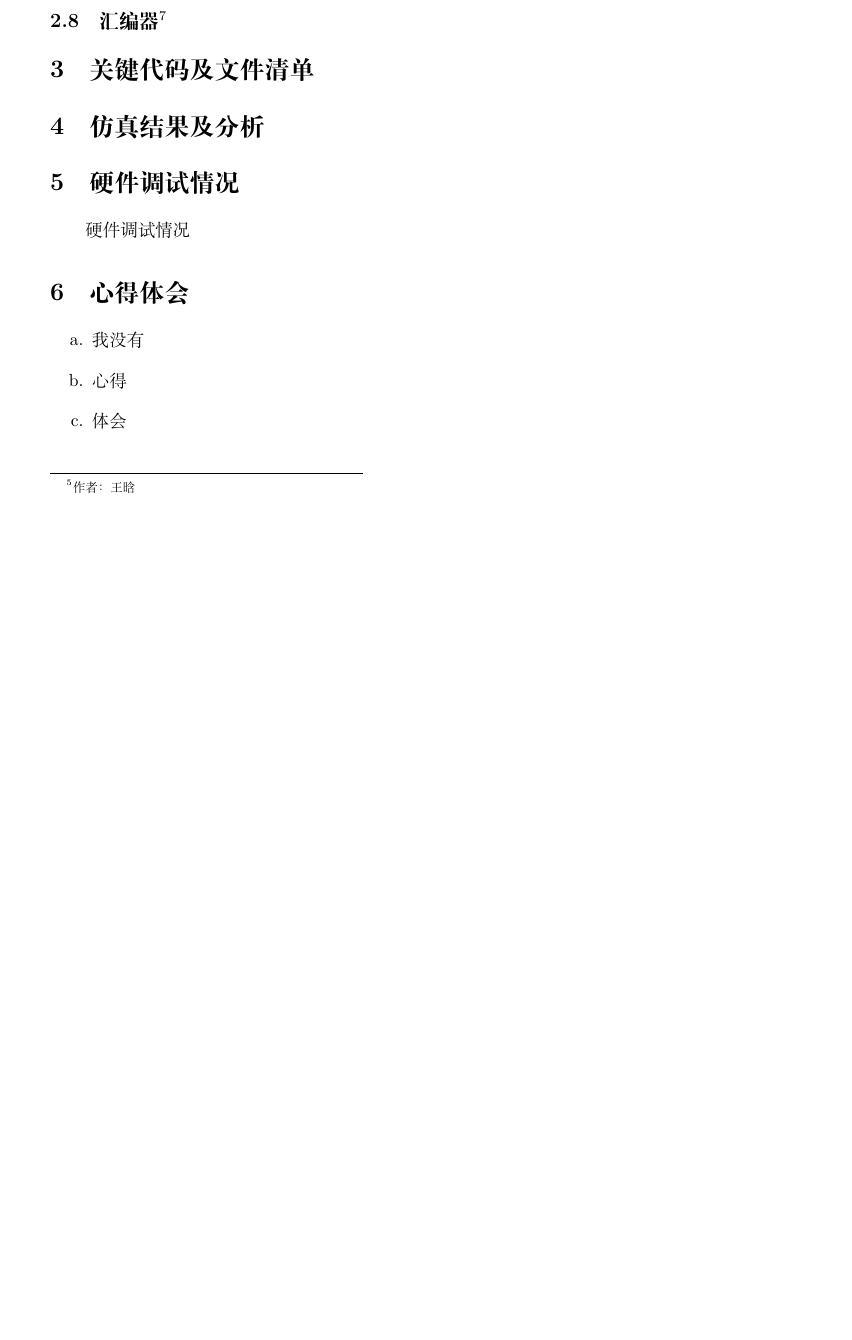
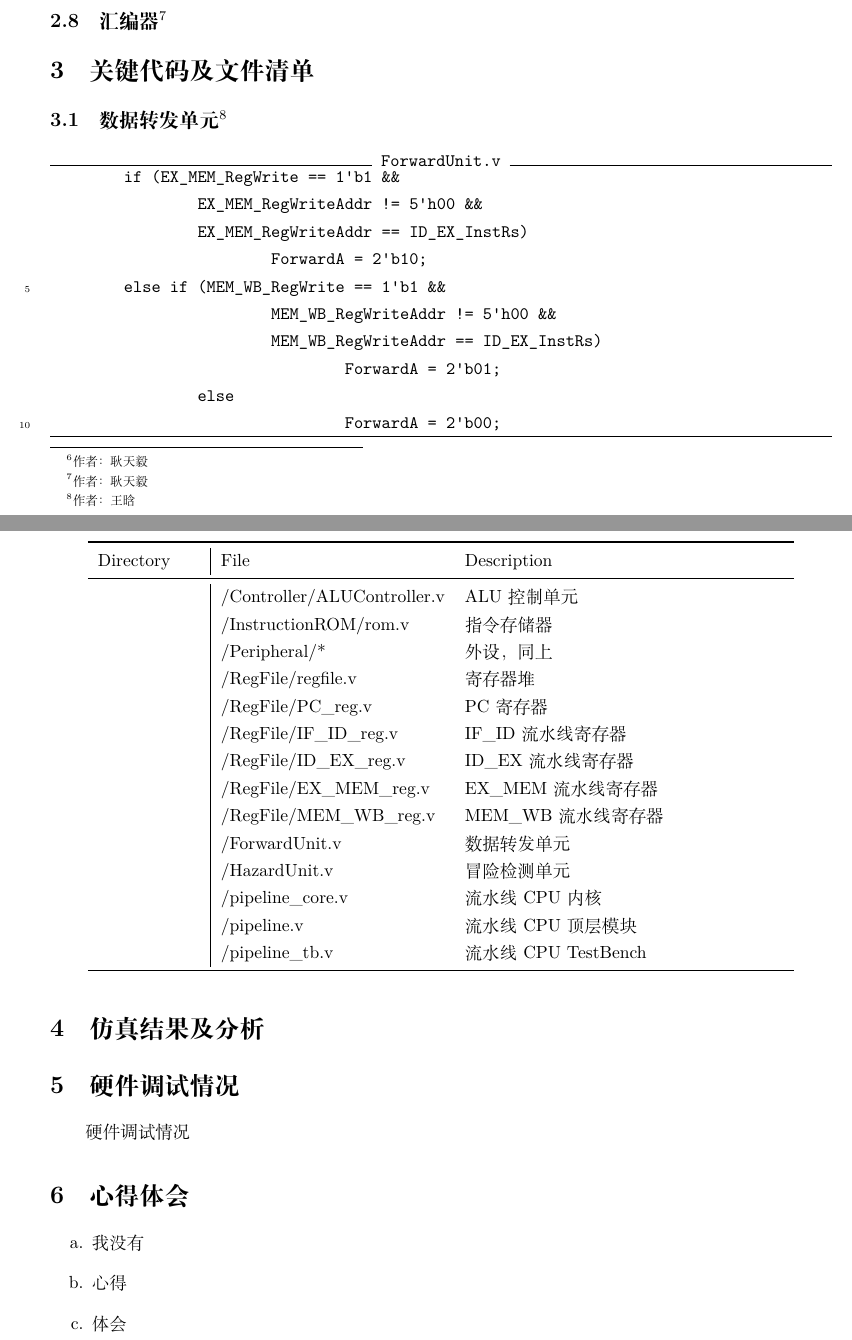
Before and after one commit to hann-wang/MIPS_CPU_2015, a LaTeX document (report/cpu_report.tex): part of page 6 of 6 before the commit and two parts of pages 7 and 9 of 9 after it, the two joined at a grey line, cut so that both start at the same text, the shorter picture padded with empty space. Compiled offline with XeLaTeX; a missing font is replaced by an installed copy or a similar font.

Commit message:
Part 2 (Design) finished!

```diff
--- a/report/cpu_report.tex
+++ b/report/cpu_report.tex
@@ -142,3 +167,18 @@
         \subsection{汇编器 \protect\footnote{作者：耿天毅}}
 
     \section{关键代码及文件清单}
+        \subsection{数据转发单元\protect\footnote{作者：王晗}}
+
+
+            \begin{Verbatim}[frame=lines,numbers=left,stepnumber=5,label={ForwardUnit.v}]
+        if (EX_MEM_RegWrite == 1'b1 &&
+        	EX_MEM_RegWriteAddr != 5'h00 &&
+        	EX_MEM_RegWriteAddr == ID_EX_InstRs)
+        		ForwardA = 2'b10;
+        else if (MEM_WB_RegWrite == 1'b1 &&
+        		MEM_WB_RegWriteAddr != 5'h00 &&
+        		MEM_WB_RegWriteAddr == ID_EX_InstRs)
+        			ForwardA = 2'b01;
+        	else
+        			ForwardA = 2'b00;
+            \end{Verbatim}
@@ -144,0 +193,7 @@
+            \begin{longtable}{l|ll}
+                \toprule
+                Directory & File & Description \\
+                \midrule
+                \endhead
+                \bottomrule
+                \endfoot
@@ -145,3 +230,18 @@
+                & /Controller/ALUController.v & ALU控制单元 \\
+                & /InstructionROM/rom.v & 指令存储器 \\
+                & /Peripheral/* & 外设，同上 \\
+                & /RegFile/regfile.v & 寄存器堆 \\
+                & /RegFile/PC\_reg.v & PC寄存器 \\
+                & /RegFile/IF\_ID\_reg.v & IF\_ID流水线寄存器 \\
+                & /RegFile/ID\_EX\_reg.v & ID\_EX流水线寄存器 \\
+                & /RegFile/EX\_MEM\_reg.v & EX\_MEM流水线寄存器 \\
+                & /RegFile/MEM\_WB\_reg.v & MEM\_WB流水线寄存器 \\
+                & /ForwardUnit.v & 数据转发单元 \\
+                & /HazardUnit.v & 冒险检测单元 \\
+                & /pipeline\_core.v & 流水线CPU内核 \\
+                & /pipeline.v & 流水线CPU顶层模块 \\
+                & /pipeline\_tb.v & 流水线CPU TestBench \\
+            \end{longtable}
 
     \section{仿真结果及分析}
 
```
Also changed, not shown: report/images/pipeline_datapath.png (added), report/cpu_report.tex (63 more changed lines).
